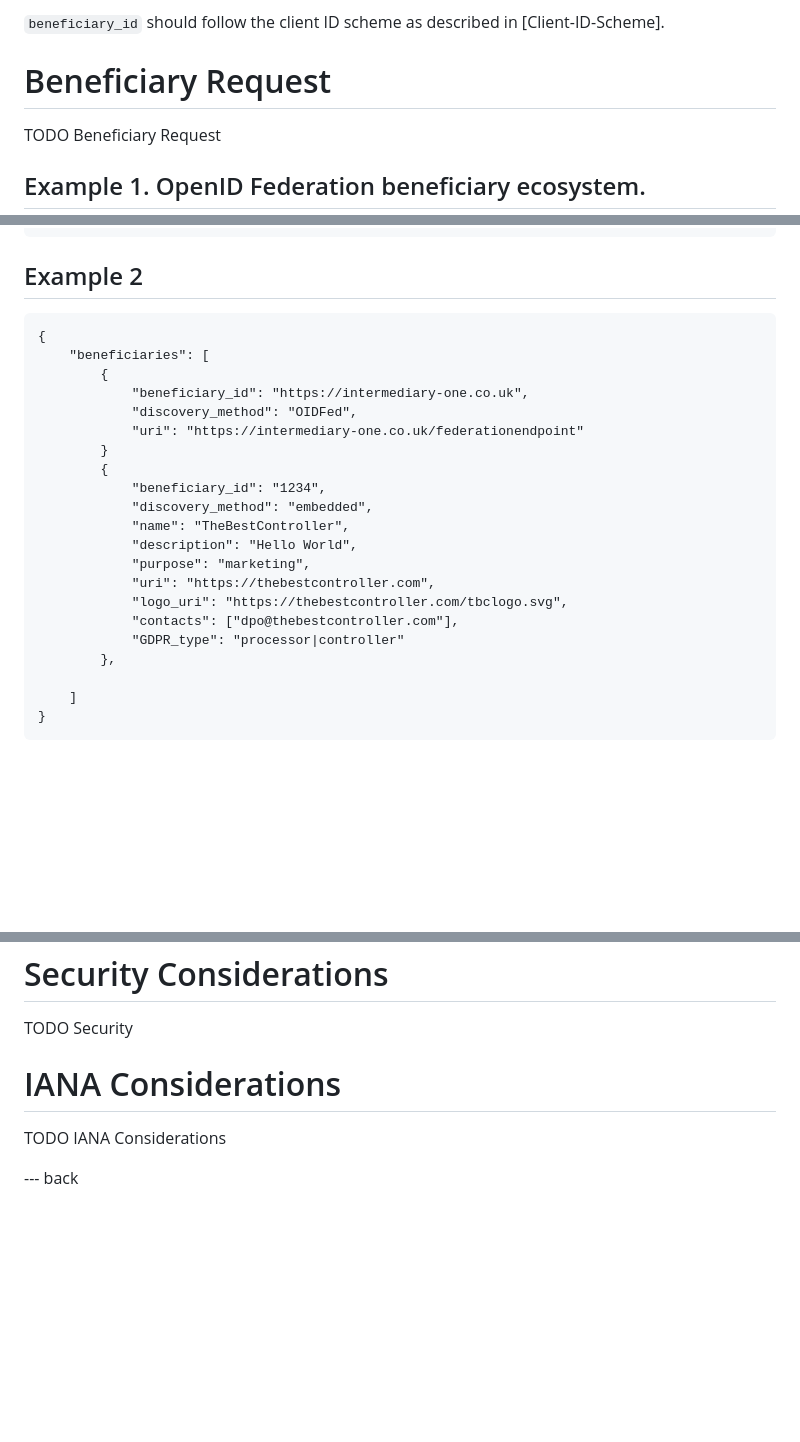
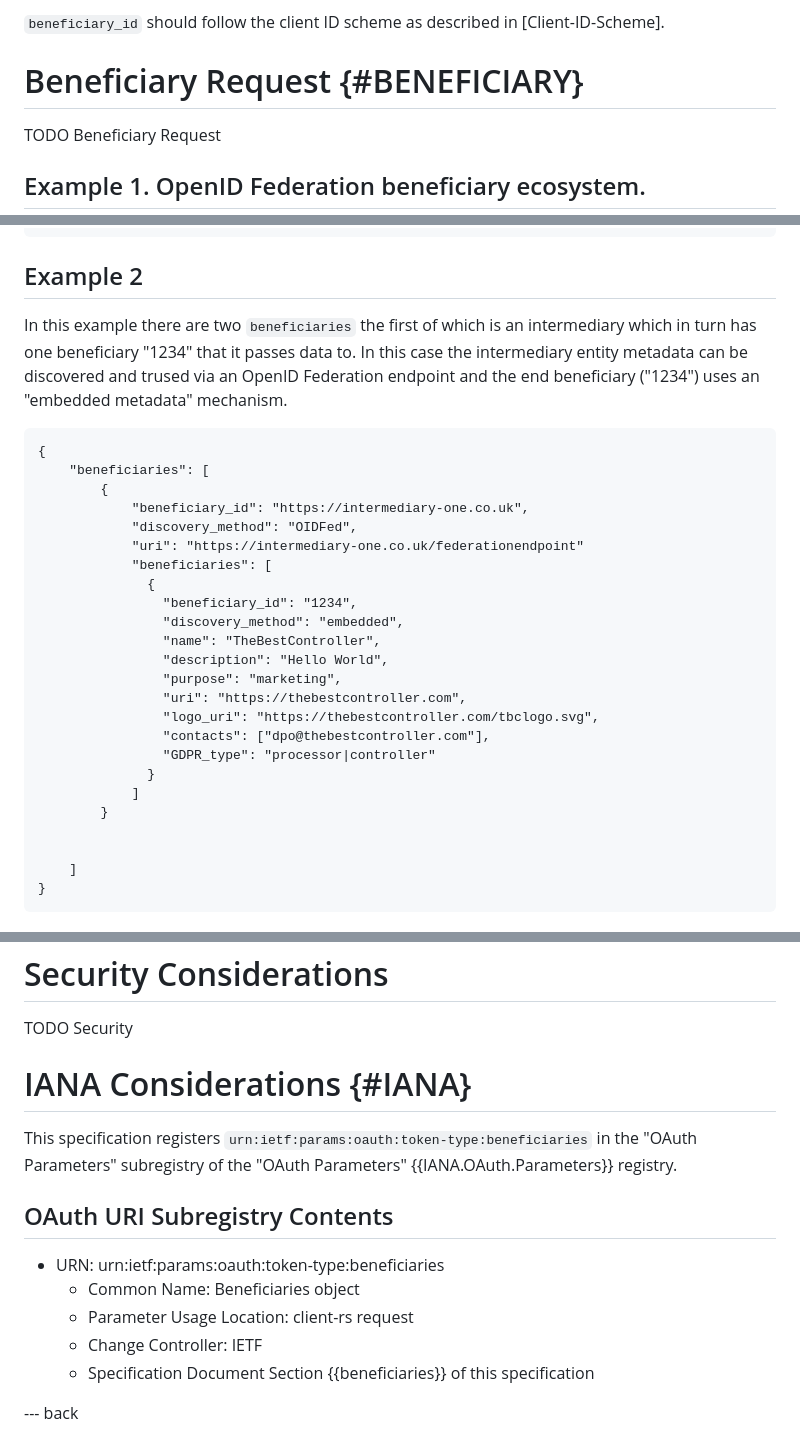
Before and after one commit to Macke/OAuth2-Beneficiary, a Markdown page: draft-haine-oauth-beneficiary-request.md, 3 parts joined by grey strips. GitHub-like rendering; blank space fills up the shorter version.

Commit message:
updates to beneficiary doc

````diff
--- a/draft-haine-oauth-beneficiary-request.md
+++ b/draft-haine-oauth-beneficiary-request.md
@@ -93,7 +93,7 @@ Each beneficiary shall be uniquely identified in the ecosystem by a unique ident
 
 
 
-# Beneficiary Request
+# Beneficiary Request {#BENEFICIARY}
 
 TODO Beneficiary Request
 
@@ -114,6 +114,7 @@ Note: Each ecosystem defines its own entity resolution and trust resolution rule
 ```
 
 ## Example 2
+In this example there are two `beneficiaries` the first of which is an intermediary which in turn has one beneficiary "1234" that it passes data to.  In this case the intermediary entity metadata can be discovered and trused via an OpenID Federation endpoint and the end beneficiary ("1234") uses an "embedded metadata" mechanism.
 
 ```
 {
@@ -122,18 +123,21 @@ Note: Each ecosystem defines its own entity resolution and trust resolution rule
             "beneficiary_id": "https://intermediary-one.co.uk",
             "discovery_method": "OIDFed",
             "uri": "https://intermediary-one.co.uk/federationendpoint"
+            "beneficiaries": [
+              {
+                "beneficiary_id": "1234",
+                "discovery_method": "embedded",
+                "name": "TheBestController",
+                "description": "Hello World",
+                "purpose": "marketing",
+                "uri": "https://thebestcontroller.com",
+                "logo_uri": "https://thebestcontroller.com/tbclogo.svg",
+                "contacts": ["dpo@thebestcontroller.com"],
+                "GDPR_type": "processor|controller"
+              }
+            ]
         }
-        {
-            "beneficiary_id": "1234",
-            "discovery_method": "embedded",
-            "name": "TheBestController",
-            "description": "Hello World",
-            "purpose": "marketing",
-            "uri": "https://thebestcontroller.com",
-            "logo_uri": "https://thebestcontroller.com/tbclogo.svg",
-            "contacts": ["dpo@thebestcontroller.com"],
-            "GDPR_type": "processor|controller"
-        },
+
 
     ]
 }
@@ -162,10 +166,17 @@ Metadata can be transmitted during the request or fetched outside it, depending
 TODO Security
 
 
-# IANA Considerations
+# IANA Considerations {#IANA}
 
-TODO IANA Considerations
+This specification registers `urn:ietf:params:oauth:token-type:beneficiaries` in the "OAuth Parameters" subregistry of the "OAuth Parameters" {{IANA.OAuth.Parameters}} registry.
 
+## OAuth URI Subregistry Contents
+
+* URN: urn:ietf:params:oauth:token-type:beneficiaries
+  * Common Name: Beneficiaries object
+  * Parameter Usage Location: client-rs request
+  * Change Controller: IETF
+  * Specification Document Section {{beneficiaries}} of this specification
 
 --- back
 
````
